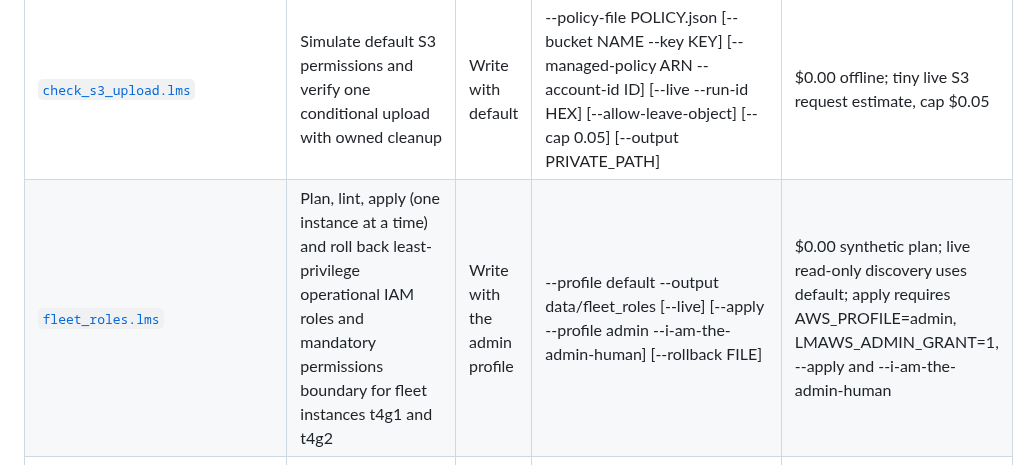
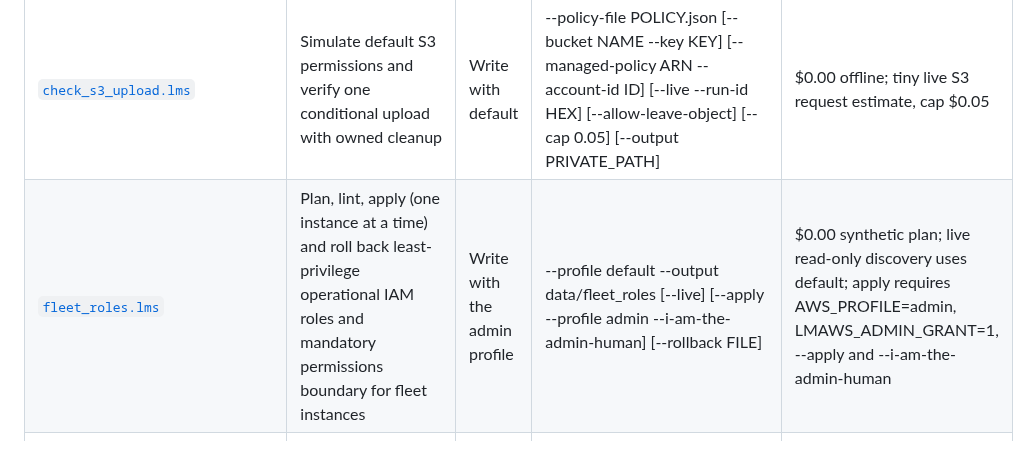
Before and after one commit to lmctl-ai/lmaws, a Markdown page: recipes/README.md, the part around one of its changes. Rendered like a GitHub page.

```diff
--- a/recipes/README.md
+++ b/recipes/README.md
@@ -55,7 +55,7 @@ println("matched rows:",len(report.rows));
 | File | What it does | Access | Arguments | Typical cost |
 |---|---|---|---|---|
 | [`check_s3_upload.lms`](check_s3_upload.lms) | Simulate default S3 permissions and verify one conditional upload with owned cleanup | Write with default | --policy-file POLICY.json [--bucket NAME --key KEY] [--managed-policy ARN --account-id ID] [--live --run-id HEX] [--allow-leave-object] [--cap 0.05] [--output PRIVATE_PATH] | $0.00 offline; tiny live S3 request estimate, cap $0.05 |
-| [`fleet_roles.lms`](fleet_roles.lms) | Plan, lint, apply (one instance at a time) and roll back least-privilege operational IAM roles and mandatory permissions boundary for fleet instances t4g1 and t4g2 | Write with the admin profile | --profile default --output data/fleet_roles [--live] [--apply --profile admin --i-am-the-admin-human] [--rollback FILE] | $0.00 synthetic plan; live read-only discovery uses default; apply requires AWS_PROFILE=admin, LMAWS_ADMIN_GRANT=1, --apply and --i-am-the-admin-human |
+| [`fleet_roles.lms`](fleet_roles.lms) | Plan, lint, apply (one instance at a time) and roll back least-privilege operational IAM roles and mandatory permissions boundary for fleet instances | Write with the admin profile | --profile default --output data/fleet_roles [--live] [--apply --profile admin --i-am-the-admin-human] [--rollback FILE] | $0.00 synthetic plan; live read-only discovery uses default; apply requires AWS_PROFILE=admin, LMAWS_ADMIN_GRANT=1, --apply and --i-am-the-admin-human |
 | [`grant_lambda_role.lms`](grant_lambda_role.lms) | Preview or apply the pre-built lmaws_lambda_exec execution role with the mandatory boundary and scoped data access | Write with the admin profile | --role lmaws_lambda_exec --profile admin [--live] [--apply] [--output .lmaws-local/iam-role/report] | $0.00 synthetic; live IAM metadata only; apply requires AWS_PROFILE=admin, LMAWS_ADMIN_GRANT=1 and --apply |
 | [`grant_session_policy.lms`](grant_session_policy.lms) | Preview statement-level diff or grant the lmaws_session customer-managed IAM policy | Write with the admin profile | --policy lmaws_session --file POLICY.json --profile admin --top 20 --output data/grant_session_policy [--live] [--apply] | $0.00 IAM metadata; live apply requires AWS_PROFILE=admin and LMAWS_ADMIN_GRANT=1 |
 | [`inventory_identity.lms`](inventory_identity.lms) | Inspect bounded identity metadata (synthetic only; federated IAM cases skipped live) | Read-only | --task TASK --period 30 --top 10 --prefix lmaws --region us-east-1 --profile default --output data/inventory_identity [--live] | $0.00 synthetic; live capped request estimate in ledger |
```
Also changed, not shown: other parts of recipes/README.md (+1 -1 lines), README.md (+3 -3 lines), durable-memory/16-fleet-ops-roles.md (deleted, +0 -60 lines), docs/images/recipe_fleet_roles.png, 9 other files.
